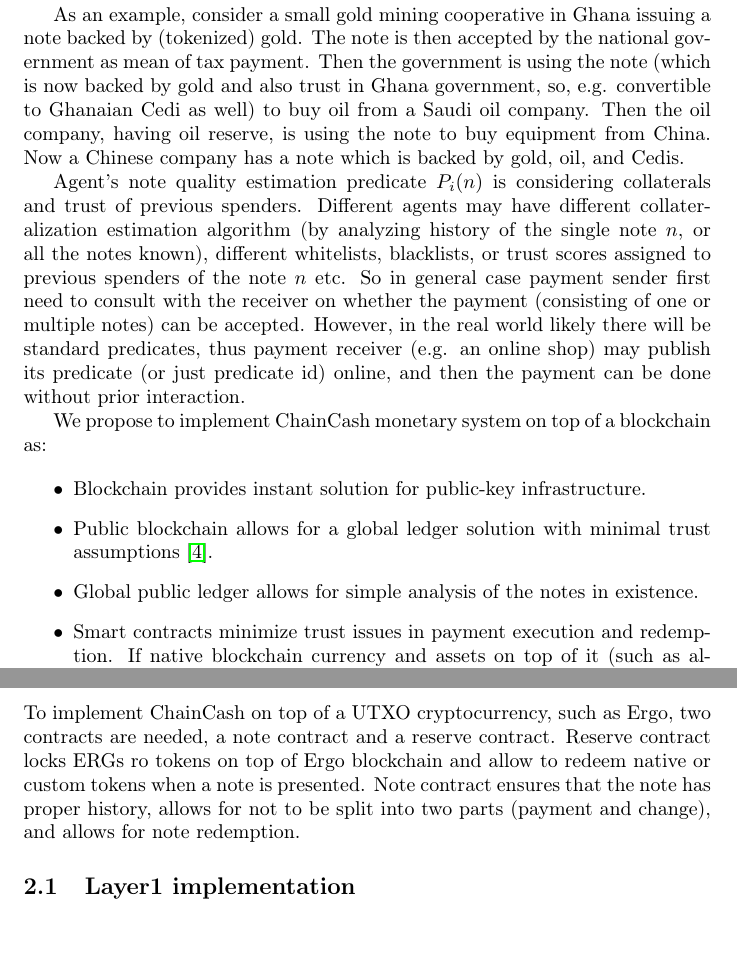
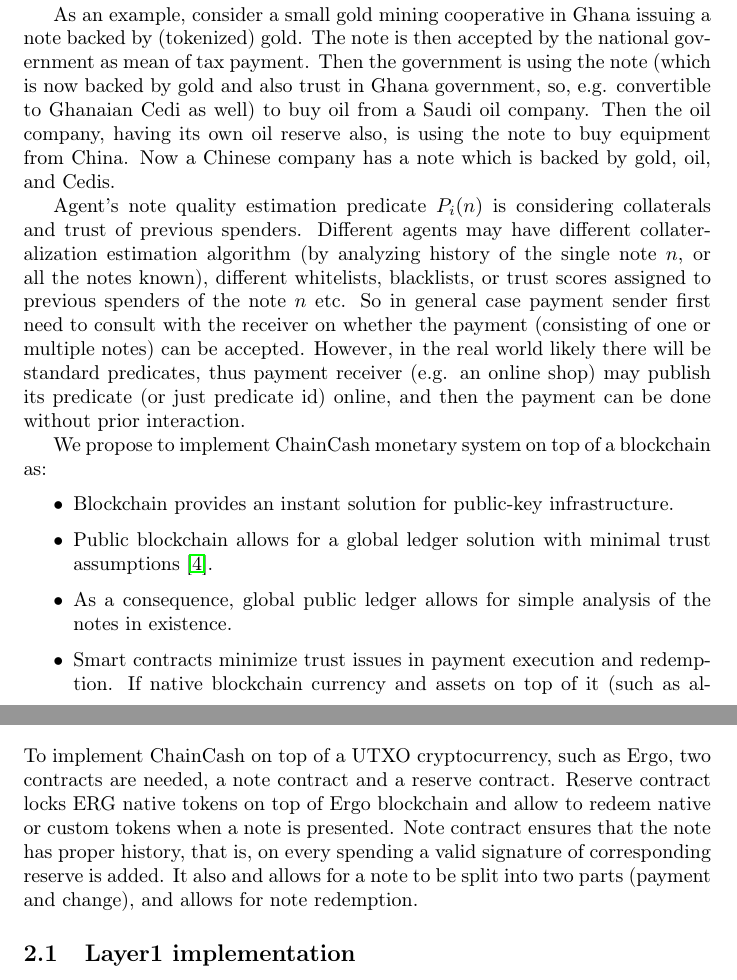
Before and after one commit to ChainCashLabs/chaincash, a LaTeX paper (paper/chaincash.tex): two parts of pages 2 and 3 of 4, joined at a grey line, cut so that both start at the same text, the shorter picture padded with empty space. Compiled offline with pdfLaTeX.

Commit message:
polishing whitepaper

```diff
--- a/paper/chaincash.tex
+++ b/paper/chaincash.tex
@@ -87,7 +87,7 @@
 
 Then how notes are different in case of \cc{}? We consider that every note is collectively backed by all the previous spenders of the note. Every agent may create reserves to be used as collateral. When an agent spends note, whether received previously from another agent or just created by the agent itself, it is attaching its signature to it. A note could be redemeed at any time against any of reserves of agents previously signed the note. We allow an agent to issue and spend notes without a reserve. It is up to agent's counter-parties then whether to accept and so back an issued note with collateral or agent's trust or not.
 
-As an example, consider a small gold mining cooperative in Ghana issuing a note backed by (tokenized) gold. The note is then accepted by the national government as mean of tax payment. Then the government is using the note~(which is now backed by gold and also trust in Ghana government, so, e.g. convertible to Ghanaian Cedi as well) to buy oil from a Saudi oil company. Then the oil company, having oil reserve, is using the note to buy equipment from China. Now a Chinese company has a note which is backed by gold, oil, and Cedis.
+As an example, consider a small gold mining cooperative in Ghana issuing a note backed by (tokenized) gold. The note is then accepted by the national government as mean of tax payment. Then the government is using the note~(which is now backed by gold and also trust in Ghana government, so, e.g. convertible to Ghanaian Cedi as well) to buy oil from a Saudi oil company. Then the oil company, having its own oil reserve also, is using the note to buy equipment from China. Now a Chinese company has a note which is backed by gold, oil, and Cedis.
 
 Agent's note quality estimation predicate $P_i(n)$ is considering collaterals and trust of previous spenders. Different agents may have different
 collateralization estimation algorithm~(by analyzing history of the single note $n$, or all the notes known), different whitelists, blacklists, or trust scores assigned to previous spenders of the note $n$ etc. So in general case payment sender first need to consult with the receiver on whether the payment~(consisting of one or multiple notes) can be accepted. However, in the real world likely there will be standard predicates, thus payment receiver~(e.g. an online shop) may publish its predicate (or just predicate id) online, and then the payment can be done without prior interaction.
@@ -95,9 +95,9 @@
 We propose to implement \cc{} monetary system on top of a blockchain as:
 
 \begin{itemize}
-  \item{} Blockchain provides instant solution for public-key infrastructure.
+  \item{} Blockchain provides an instant solution for public-key infrastructure.
   \item{} Public blockchain allows for a global ledger solution with minimal trust assumptions~\cite{kya}.
-  \item{} Global public ledger allows for simple analysis of the notes in existence.
+  \item{} As a consequence, global public ledger allows for simple analysis of the notes in existence.
   \item{} Smart contracts minimize trust issues in payment execution and redemption. If native blockchain currency and assets on top of it~(such as algorithmic stablecoins) used in reserves, trust issues in redemption could be eliminated at all. If tokenized real-world commodities and fiat currencies~(e.g. USDT) are used in reserves, redemption could not be completely trustless~(as smart contracts do not have power off the chain), but at least there is transparent accounting in on-chain part of redemption.
 \end{itemize}
 
@@ -106,10 +106,11 @@
 
 \section{\cc{} Implementation}
 
-To implement \cc{} on top of a UTXO cryptocurrency, such as Ergo, two contracts are needed, a note contract and a reserve contract. Reserve contract locks ERGs ro tokens on top of Ergo blockchain and allow to redeem native or custom tokens when a note is presented. Note contract ensures that the note has
-proper history, allows for not to be split into two parts~(payment and change), and allows for note redemption.
+To implement \cc{} on top of a UTXO cryptocurrency, such as Ergo, two contracts are needed, a note contract and a reserve contract. Reserve contract locks ERG native tokens on top of Ergo blockchain and allow to redeem native or custom tokens when a note is presented. Note contract ensures that the note has proper history, that is, on every spending a valid signature of corresponding reserve is added. It also and allows for a note to be split into two parts~(payment and change), and allows for note redemption.
 
 \subsection{Layer1 implementation}
+
+
 
 \subsection{Layer2 implementation}
 
```
Also changed, not shown: README.md, paper/chaincash.tex (6 more changed lines).
